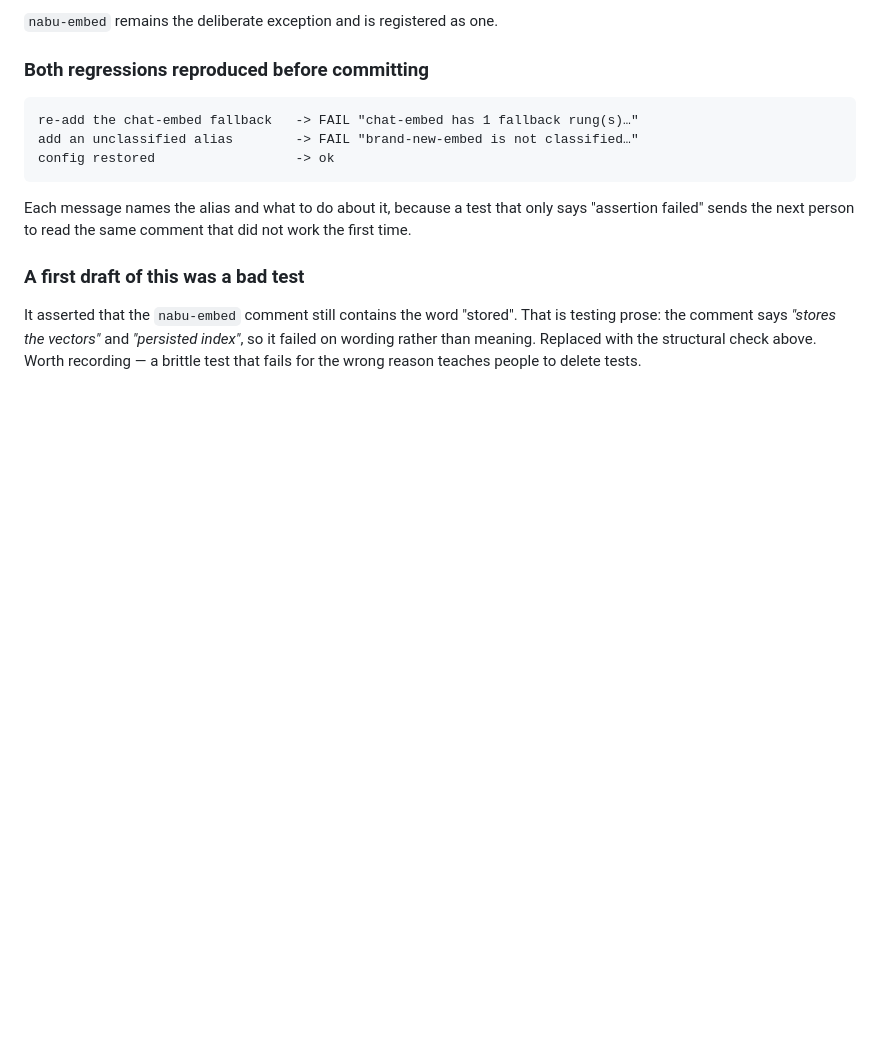
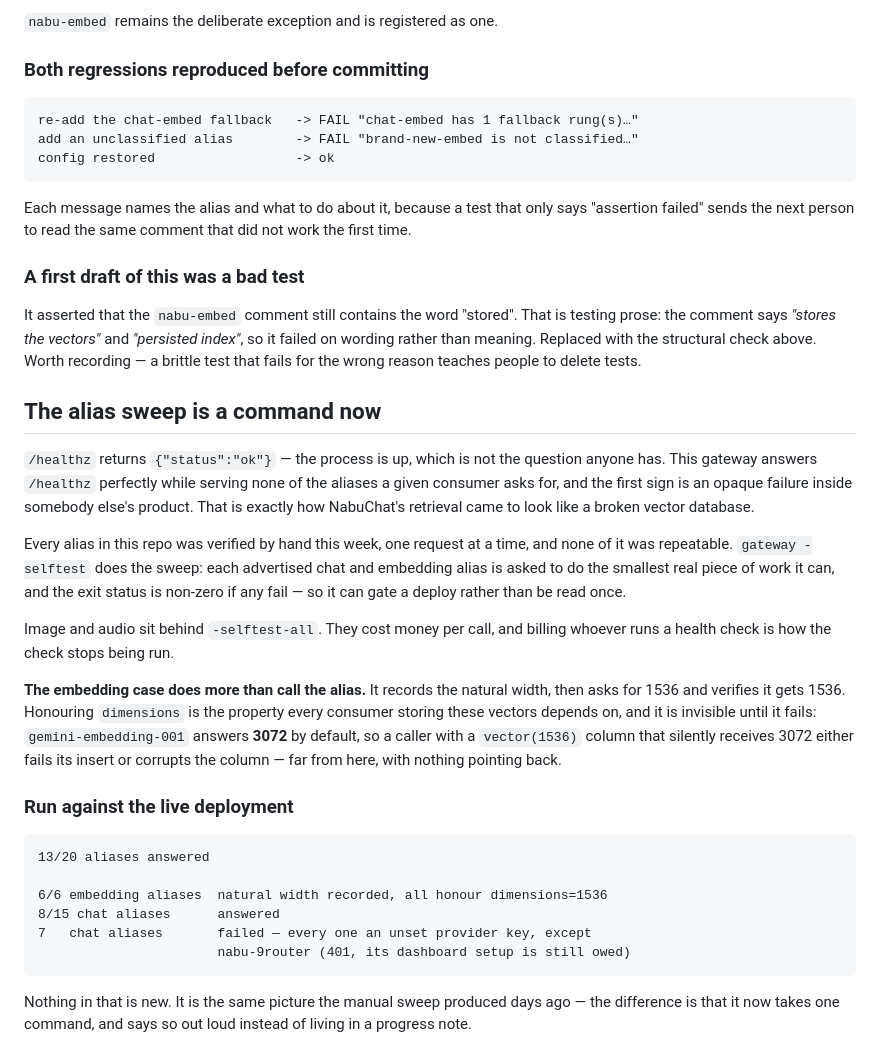
Before and after one commit to NabuxAi/NabuGate, a Markdown page: PROJECT_PROGRESS.md, the part around the change. GitHub-like rendering; blank space fills up the shorter version.

Commit message:
Record the self-test and what it reports live

````diff
--- a/PROJECT_PROGRESS.md
+++ b/PROJECT_PROGRESS.md
@@ -455,3 +455,43 @@ That is testing prose: the comment says *"stores the vectors"* and *"persisted
 index"*, so it failed on wording rather than meaning. Replaced with the
 structural check above. Worth recording — a brittle test that fails for the
 wrong reason teaches people to delete tests.
+
+
+## The alias sweep is a command now
+
+`/healthz` returns `{"status":"ok"}` — the process is up, which is not the
+question anyone has. This gateway answers `/healthz` perfectly while serving
+none of the aliases a given consumer asks for, and the first sign is an opaque
+failure inside somebody else's product. That is exactly how NabuChat's retrieval
+came to look like a broken vector database.
+
+Every alias in this repo was verified by hand this week, one request at a time,
+and none of it was repeatable. `gateway -selftest` does the sweep: each
+advertised chat and embedding alias is asked to do the smallest real piece of
+work it can, and the exit status is non-zero if any fail — so it can gate a
+deploy rather than be read once.
+
+Image and audio sit behind `-selftest-all`. They cost money per call, and
+billing whoever runs a health check is how the check stops being run.
+
+**The embedding case does more than call the alias.** It records the natural
+width, then asks for 1536 and verifies it gets 1536. Honouring `dimensions` is
+the property every consumer storing these vectors depends on, and it is
+invisible until it fails: `gemini-embedding-001` answers **3072** by default, so
+a caller with a `vector(1536)` column that silently receives 3072 either fails
+its insert or corrupts the column — far from here, with nothing pointing back.
+
+### Run against the live deployment
+
+```
+13/20 aliases answered
+
+6/6 embedding aliases  natural width recorded, all honour dimensions=1536
+8/15 chat aliases      answered
+7   chat aliases       failed — every one an unset provider key, except
+                       nabu-9router (401, its dashboard setup is still owed)
+```
+
+Nothing in that is new. It is the same picture the manual sweep produced days
+ago — the difference is that it now takes one command, and says so out loud
+instead of living in a progress note.
````
